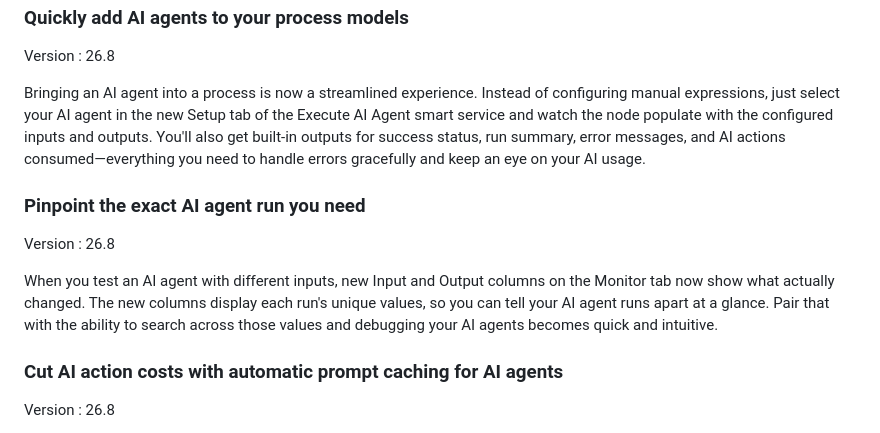
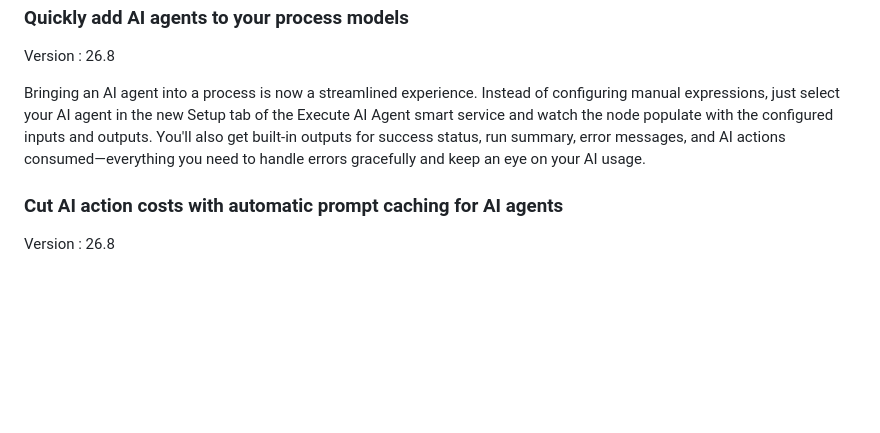
Before and after one commit to krish-creator/appian-handbook, a Markdown page: handbook.md, the part around one of its changes. GitHub-like rendering; blank space fills up the shorter version.

Commit message:
Auto-update handbook 2026-09-14

```diff
--- a/handbook.md
+++ b/handbook.md
@@ -1102,12 +1102,6 @@ Version : 26.8
 
 Bringing an AI agent into a process is now a streamlined experience. Instead of configuring manual expressions, just select your AI agent in the new Setup tab of the Execute AI Agent smart service and watch the node populate with the configured inputs and outputs. You'll also get built-in outputs for success status, run summary, error messages, and AI actions consumed—everything you need to handle errors gracefully and keep an eye on your AI usage.
 
-### Pinpoint the exact AI agent run you need
-
-Version : 26.8
-
-When you test an AI agent with different inputs, new Input and Output columns on the Monitor tab now show what actually changed. The new columns display each run's unique values, so you can tell your AI agent runs apart at a glance. Pair that with the ability to search across those values and debugging your AI agents becomes quick and intuitive.
-
 ### Cut AI action costs with automatic prompt caching for AI agents
 
 Version : 26.8
```
Also changed, not shown: other parts of handbook.md (+2 -2 lines), catalog.md (+1 -1 lines), reference-index.md (+2 -2 lines).
